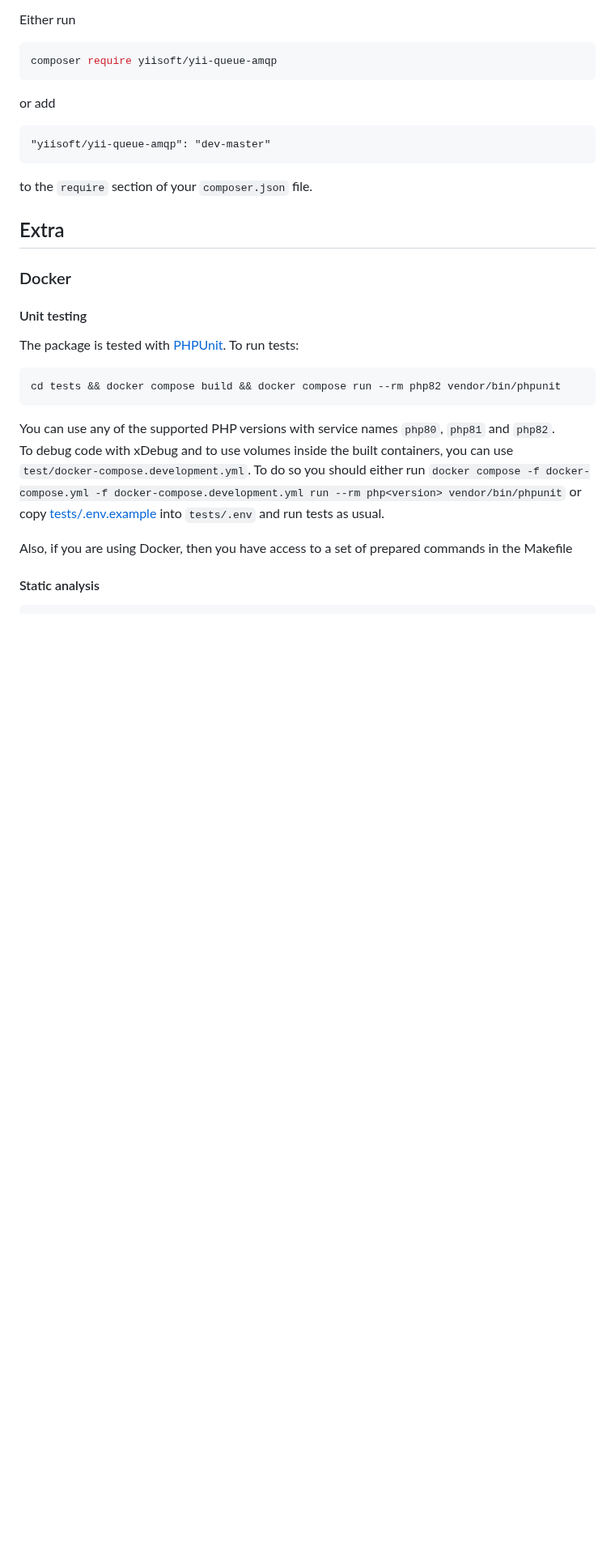
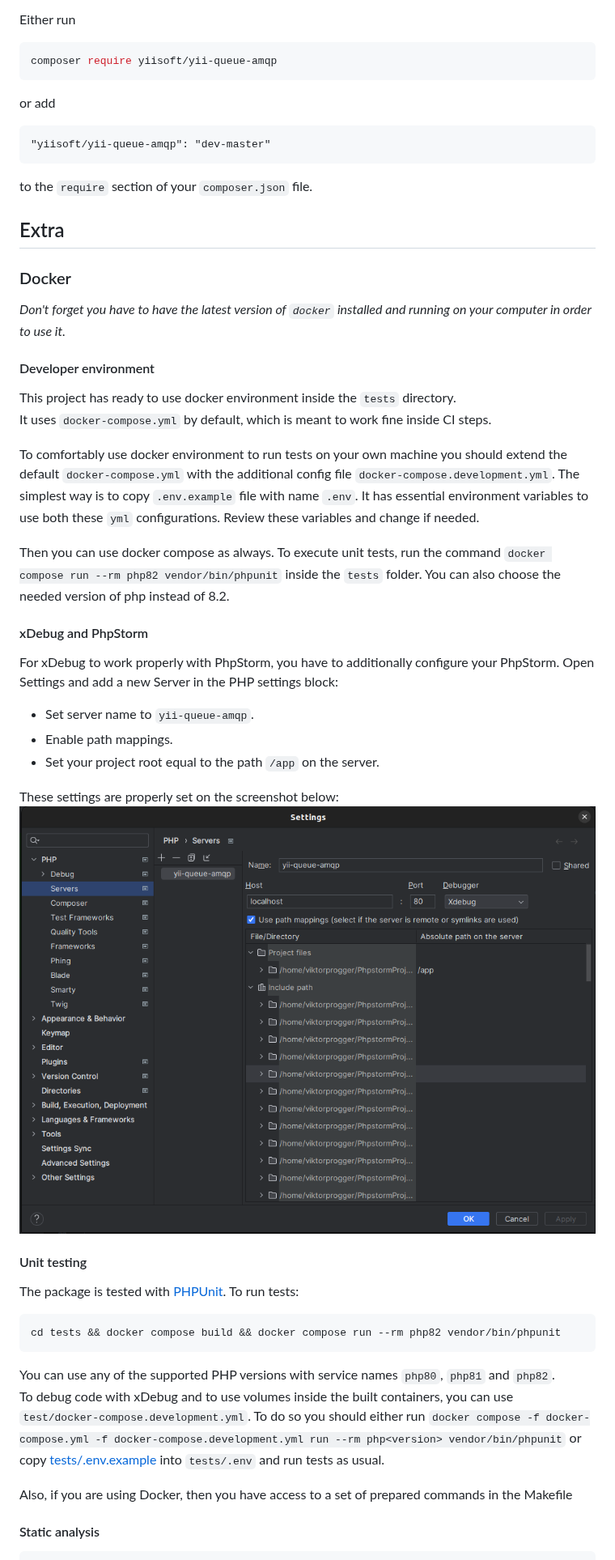
Before and after one commit to yiisoft/queue-amqp, a Markdown page: README.md, the part around the change. Shown at 81% size. GitHub-like rendering; pictures changed too: img.png (added); blank space fills up the shorter version.

Commit message:
More info about how to run docker compose in dev environment (#77)
* More info about how to run docker compose in dev environment

* Update README.md

Co-authored-by: Alexander Makarov <sam@rmcreative.ru>

* Update README.md

Co-authored-by: Alexander Makarov <sam@rmcreative.ru>

---------

Co-authored-by: Evgeniy Moiseenko <s1lverhron@gmail.com>
Co-authored-by: Alexander Makarov <sam@rmcreative.ru>

```diff
--- a/README.md
+++ b/README.md
@@ -38,6 +38,34 @@ to the `require` section of your `composer.json` file.
 ## Extra
 
 ### Docker
+
+_Don't forget you have to have the latest version of `docker` installed and running on your computer in order to use it._
+
+#### Developer environment
+
+This project has ready to use docker environment inside the `tests` directory.
+It uses `docker-compose.yml` by default, which is meant to work fine inside CI steps.
+
+To comfortably use docker environment to run tests on your own machine you should extend the default
+`docker-compose.yml` with the additional config file `docker-compose.development.yml`. The simplest way is
+to copy `.env.example` file with name `.env`. It has essential environment variables to use both these `yml` configurations.
+Review these variables and change if needed.
+
+Then you can use docker compose as always. To execute unit tests, run the command
+`docker compose run --rm php82 vendor/bin/phpunit` inside the `tests` folder.
+You can also choose the needed version of php instead of 8.2.
+
+#### xDebug and PhpStorm
+
+For xDebug to work properly with PhpStorm, you have to additionally configure your PhpStorm.
+Open Settings and add a new Server in the PHP settings block:
+- Set server name to `yii-queue-amqp`.
+- Enable path mappings.
+- Set your project root equal to the path `/app` on the server.
+
+These settings are properly set on the screenshot below:
+![img.png](img.png)
+
 #### Unit testing
 
 The package is tested with [PHPUnit](https://phpunit.de/). To run tests:
```
Also changed, not shown: 3 other files.
